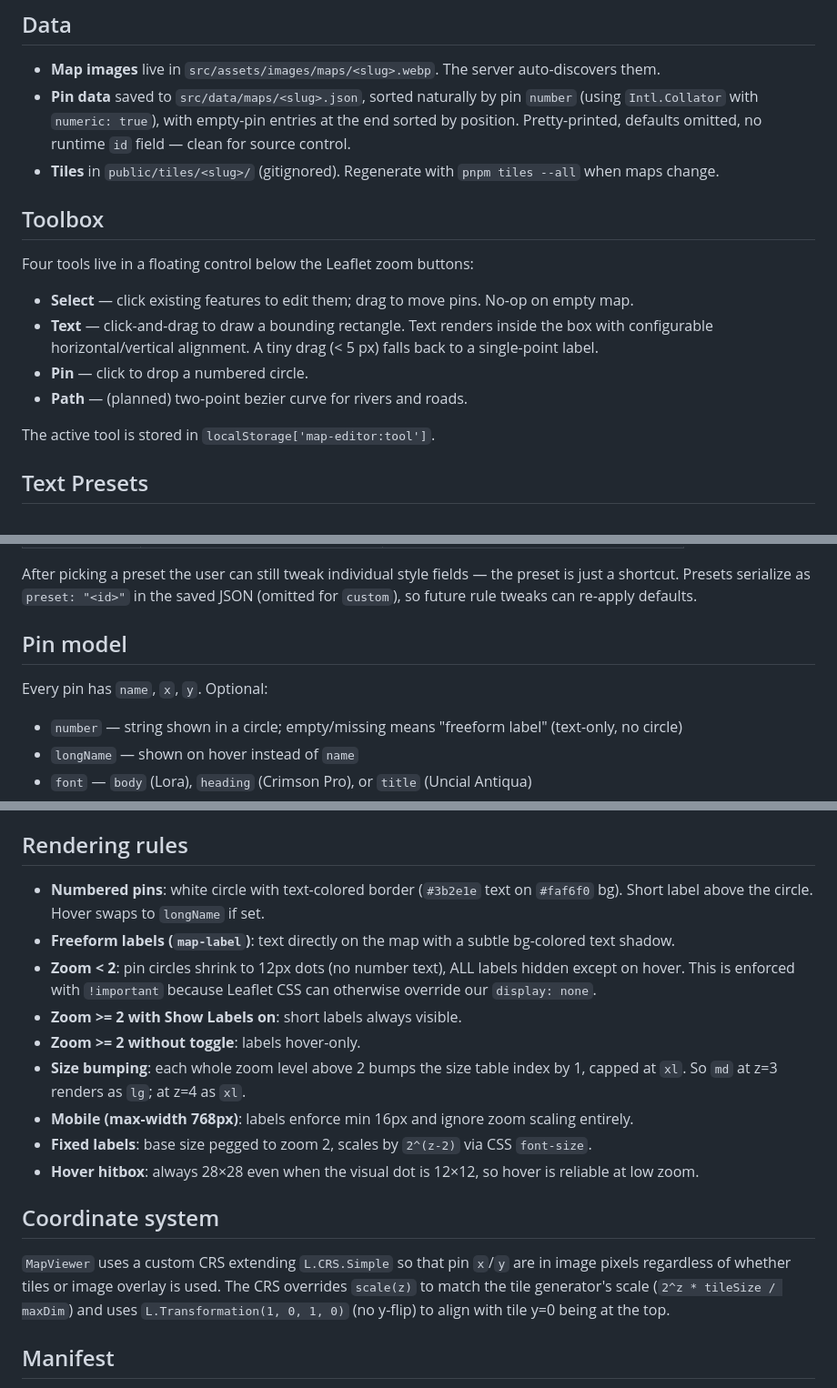
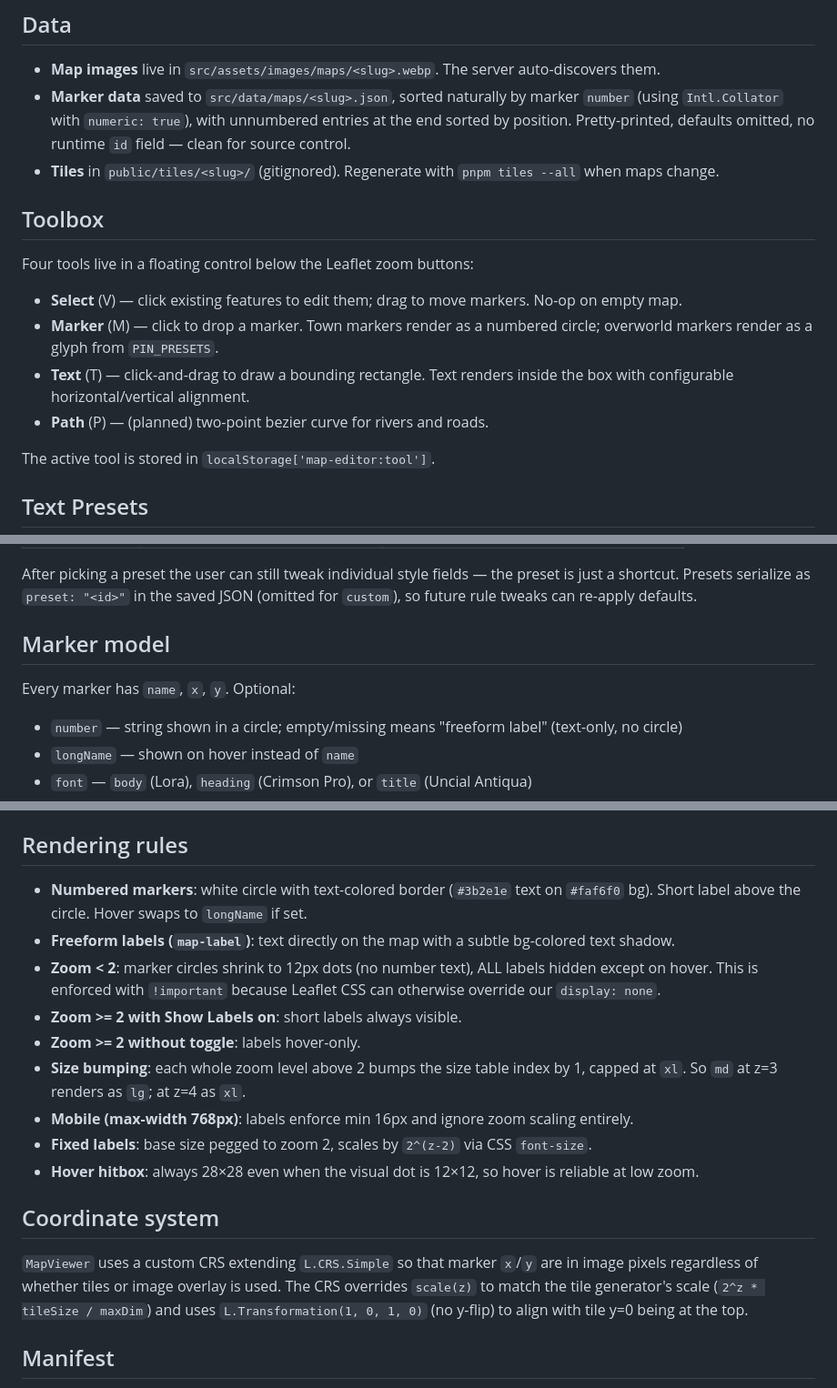
Before and after one commit to tburry/hobbity, a Markdown page: tools/map-editor/CLAUDE.md, 3 parts joined by grey strips. Shown at 91% size. Drawn GitHub-style.

Commit message:
Update map editor docs for marker terminology and class table
Renames Pin → Marker in docs, adds shortcut keys to the toolbox
reference, clarifies that Overworld markers render as glyphs while Town
markers render as numbered circles, and expands the typography
reference table with the class codes used in the editor.

```diff
--- a/tools/map-editor/CLAUDE.md
+++ b/tools/map-editor/CLAUDE.md
@@ -12,17 +12,17 @@ Standalone Svelte app for placing pins and labels on campaign maps. Runs via `pn
 ## Data
 
 - **Map images** live in `src/assets/images/maps/<slug>.webp`. The server auto-discovers them.
-- **Pin data** saved to `src/data/maps/<slug>.json`, sorted naturally by pin `number` (using `Intl.Collator` with `numeric: true`), with empty-pin entries at the end sorted by position. Pretty-printed, defaults omitted, no runtime `id` field — clean for source control.
+- **Marker data** saved to `src/data/maps/<slug>.json`, sorted naturally by marker `number` (using `Intl.Collator` with `numeric: true`), with unnumbered entries at the end sorted by position. Pretty-printed, defaults omitted, no runtime `id` field — clean for source control.
 - **Tiles** in `public/tiles/<slug>/` (gitignored). Regenerate with `pnpm tiles --all` when maps change.
 
 ## Toolbox
 
 Four tools live in a floating control below the Leaflet zoom buttons:
 
-- **Select** — click existing features to edit them; drag to move pins. No-op on empty map.
-- **Text** — click-and-drag to draw a bounding rectangle. Text renders inside the box with configurable horizontal/vertical alignment. A tiny drag (< 5 px) falls back to a single-point label.
-- **Pin** — click to drop a numbered circle.
-- **Path** — (planned) two-point bezier curve for rivers and roads.
+- **Select** (V) — click existing features to edit them; drag to move markers. No-op on empty map.
+- **Marker** (M) — click to drop a marker. Town markers render as a numbered circle; overworld markers render as a glyph from `PIN_PRESETS`.
+- **Text** (T) — click-and-drag to draw a bounding rectangle. Text renders inside the box with configurable horizontal/vertical alignment.
+- **Path** (P) — (planned) two-point bezier curve for rivers and roads.
 
 The active tool is stored in `localStorage['map-editor:tool']`.
 
@@ -47,9 +47,9 @@ Text features accept a typography preset that auto-fills font/size/case/letter-s
 
 After picking a preset the user can still tweak individual style fields — the preset is just a shortcut. Presets serialize as `preset: "<id>"` in the saved JSON (omitted for `custom`), so future rule tweaks can re-apply defaults.
 
-## Pin model
+## Marker model
 
-Every pin has `name`, `x`, `y`. Optional:
+Every marker has `name`, `x`, `y`. Optional:
 
 - `number` — string shown in a circle; empty/missing means "freeform label" (text-only, no circle)
 - `longName` — shown on hover instead of `name`
@@ -62,9 +62,9 @@ Every pin has `name`, `x`, `y`. Optional:
 
 ## Rendering rules
 
-- **Numbered pins**: white circle with text-colored border (`#3b2e1e` text on `#faf6f0` bg). Short label above the circle. Hover swaps to `longName` if set.
+- **Numbered markers**: white circle with text-colored border (`#3b2e1e` text on `#faf6f0` bg). Short label above the circle. Hover swaps to `longName` if set.
 - **Freeform labels (`map-label`)**: text directly on the map with a subtle bg-colored text shadow.
-- **Zoom < 2**: pin circles shrink to 12px dots (no number text), ALL labels hidden except on hover. This is enforced with `!important` because Leaflet CSS can otherwise override our `display: none`.
+- **Zoom < 2**: marker circles shrink to 12px dots (no number text), ALL labels hidden except on hover. This is enforced with `!important` because Leaflet CSS can otherwise override our `display: none`.
 - **Zoom >= 2 with Show Labels on**: short labels always visible.
 - **Zoom >= 2 without toggle**: labels hover-only.
 - **Size bumping**: each whole zoom level above 2 bumps the size table index by 1, capped at `xl`. So `md` at z=3 renders as `lg`; at z=4 as `xl`.
@@ -74,7 +74,7 @@ Every pin has `name`, `x`, `y`. Optional:
 
 ## Coordinate system
 
-`MapViewer` uses a custom CRS extending `L.CRS.Simple` so that pin `x`/`y` are in image pixels regardless of whether tiles or image overlay is used. The CRS overrides `scale(z)` to match the tile generator's scale (`2^z * tileSize / maxDim`) and uses `L.Transformation(1, 0, 1, 0)` (no y-flip) to align with tile y=0 being at the top.
+`MapViewer` uses a custom CRS extending `L.CRS.Simple` so that marker `x`/`y` are in image pixels regardless of whether tiles or image overlay is used. The CRS overrides `scale(z)` to match the tile generator's scale (`2^z * tileSize / maxDim`) and uses `L.Transformation(1, 0, 1, 0)` (no y-flip) to align with tile y=0 being at the top.
 
 ## Manifest
 
```
Also changed, not shown: other parts of tools/map-editor/CLAUDE.md (+4 -4 lines).
